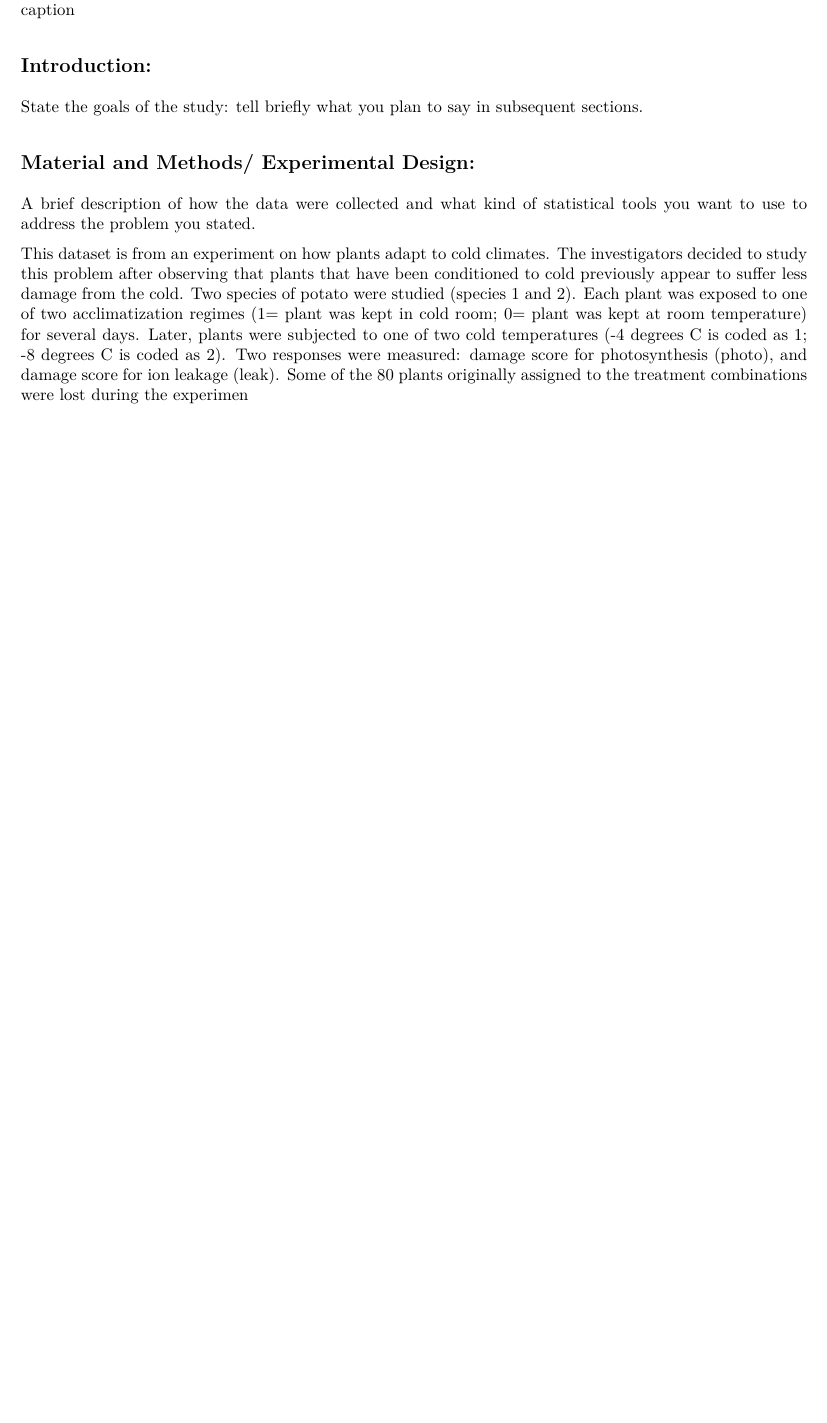
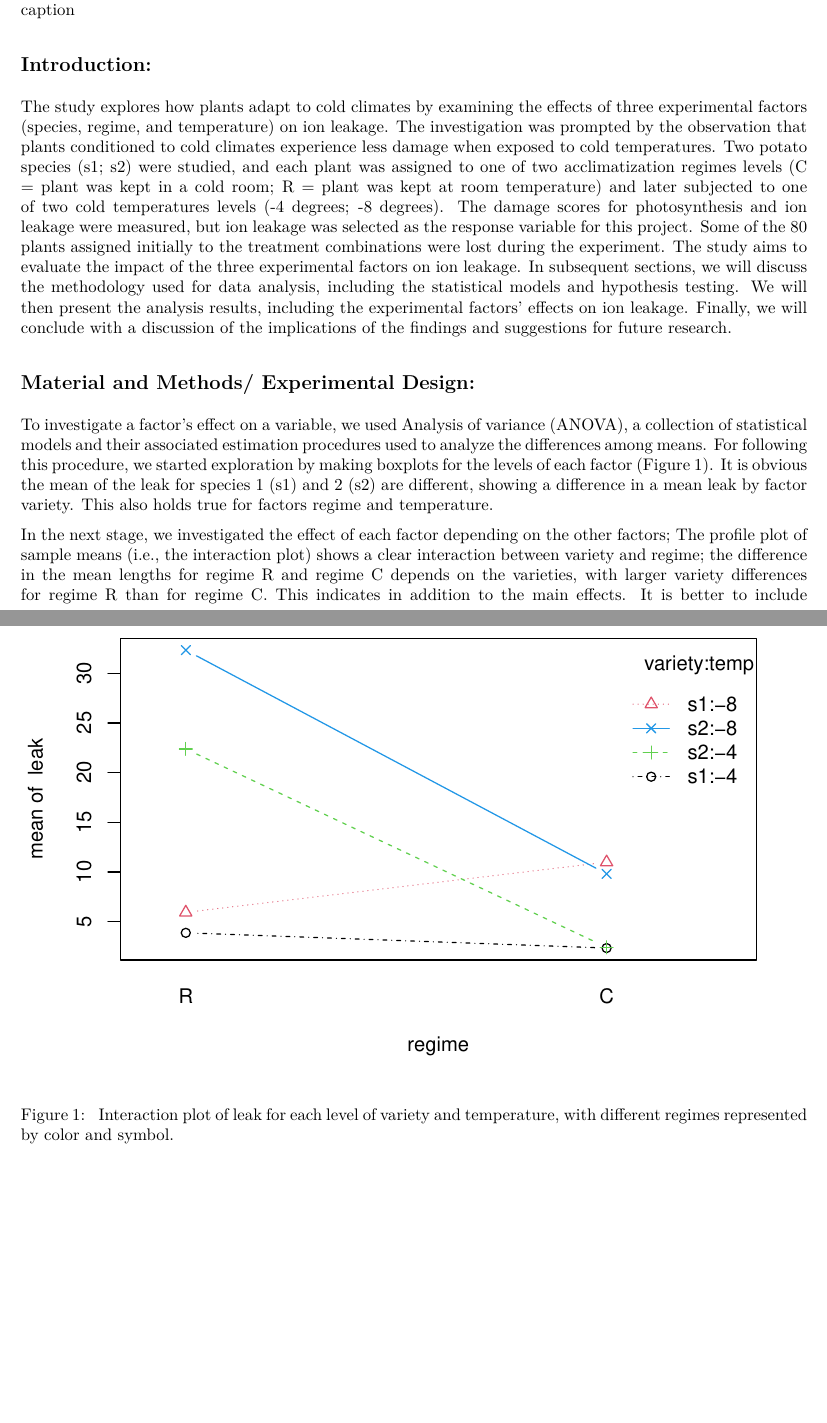
Before and after one commit to 30-na/Cold_Climate_Adaptation_Potatoes, an R Markdown document (report_sina.Rmd): part of page 1 of 2 before the commit and two parts of pages 1 and 2 of 4 after it, the two joined at a grey line, cut so that both start at the same text, the shorter picture padded with empty space. The pictures show the output file report_sina.pdf that the author committed with the source.

Commit message:
add to the report

````diff
--- a/report_sina.Rmd
+++ b/report_sina.Rmd
@@ -43,14 +40,19 @@ must contain a complete caption
 
 ## Introduction:
 
-
-
-State the goals of the study:
-tell briefly what you plan to say in subsequent sections.
+The study explores how plants adapt to cold climates by examining the effects of three experimental factors (species, regime, and temperature) on ion leakage. The investigation was prompted by the observation that plants conditioned to cold climates experience less damage when exposed to cold temperatures. Two potato species (s1; s2) were studied, and each plant was assigned to one of two acclimatization regimes levels (C = plant was kept in a cold room; R = plant was kept at room temperature) and later subjected to one of two cold temperatures levels (-4 degrees; -8 degrees). The damage scores for photosynthesis and ion leakage were measured, but ion leakage was selected as the response variable for this project. Some of the 80 plants assigned initially to the treatment combinations were lost during the experiment. The study aims to evaluate the impact of the three experimental factors on ion leakage. In subsequent sections, we will discuss the methodology used for data analysis, including the statistical models and hypothesis testing. We will then present the analysis results, including the experimental factors' effects on ion leakage. Finally, we will conclude with a discussion of the implications of the findings and suggestions for future research.
 
 
 
 ## Material and Methods/ Experimental Design:
-A brief description of how the data were collected and what kind of statistical tools you want to use to address the problem you stated.
+To investigate a factor's effect on a variable, we used Analysis of variance (ANOVA), a collection of statistical models and their associated estimation procedures used to analyze the differences among means. For following this procedure, we started exploration by making boxplots for the levels of each factor (Figure 1). It is obvious the mean of the leak for species 1 (s1) and 2 (s2) are different, showing a difference in a mean leak by factor variety. This also holds true for factors regime and temperature.
 
-This dataset is from an experiment on how plants adapt to cold climates. The investigators decided to study this problem after observing that plants that have been conditioned to cold previously appear to suffer less damage from the cold. Two species of potato were studied (species 1 and 2). Each plant was exposed to one of two acclimatization regimes (1= plant was kept in cold room; 0= plant was kept at room temperature) for several days. Later, plants were subjected to one of two cold temperatures (-4 degrees C is coded as 1; -8 degrees C is coded as 2). Two responses were measured: damage score for photosynthesis (photo), and damage score for ion leakage (leak). Some of the 80 plants originally assigned to the treatment combinations were lost during the experimen
+```{r echo=FALSE, fig.cap=" Interaction plot of leak for each level of variety and temperature, with different regimes represented by color and symbol.", fig.align="center"}
+interaction.plot(regime,variety:temp,leak,type='b',
+col=1:4, pch=1:4)
+```
+
+
+
+
+In the next stage, we investigated the effect of each factor depending on the other factors; The profile plot of sample means (i.e., the interaction plot) shows a clear interaction between variety and regime; the difference in the mean lengths for regime R and regime C depends on the varieties, with larger variety differences for regime R than for regime C. This indicates in addition to the main effects. It is better to include interaction effects in the model to analyze the data and inference if the main effects and interaction effects are statistically significant.
````
Also changed, not shown: report_sina.pdf, report_sina.Rmd (24 more changed lines).
